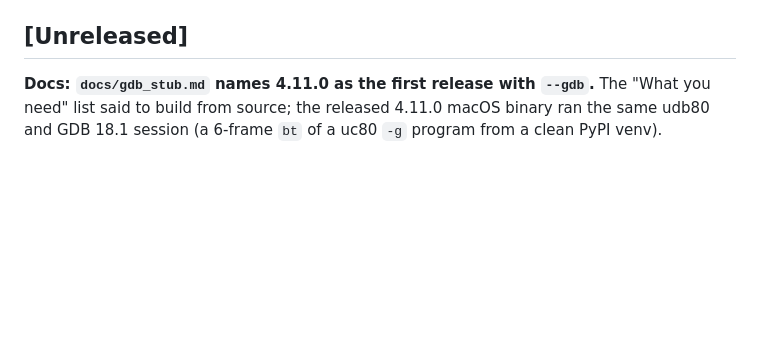
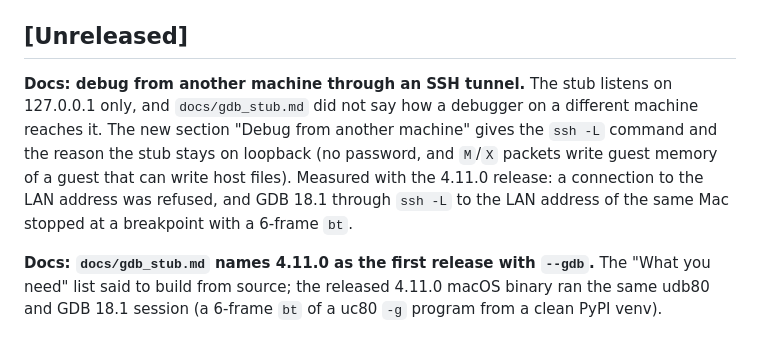
Before and after one commit to avwohl/cpmemu, a Markdown page: CHANGELOG.md, the part around the change. Drawn GitHub-style; blank space fills up the shorter version.

```diff
--- a/CHANGELOG.md
+++ b/CHANGELOG.md
@@ -11,6 +11,15 @@ summarises and points; `git log` is the detail. Open work is in
 [`todo.txt`](todo.txt).
 
 ## [Unreleased]
+
+**Docs: debug from another machine through an SSH tunnel.** The stub listens
+on 127.0.0.1 only, and `docs/gdb_stub.md` did not say how a debugger on a
+different machine reaches it. The new section "Debug from another machine"
+gives the `ssh -L` command and the reason the stub stays on loopback (no
+password, and `M`/`X` packets write guest memory of a guest that can write
+host files). Measured with the 4.11.0 release: a connection to the LAN
+address was refused, and GDB 18.1 through `ssh -L` to the LAN address of
+the same Mac stopped at a breakpoint with a 6-frame `bt`.
 
 **Docs: `docs/gdb_stub.md` names 4.11.0 as the first release with `--gdb`.**
 The "What you need" list said to build from source; the released 4.11.0
```
Also changed, not shown: docs/gdb_stub.md (+38 -0 lines).
